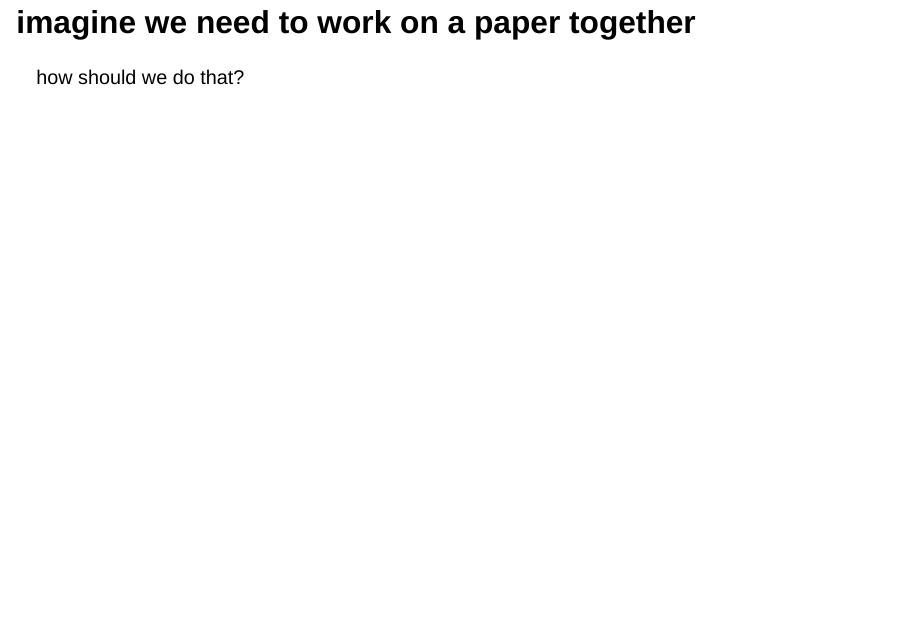
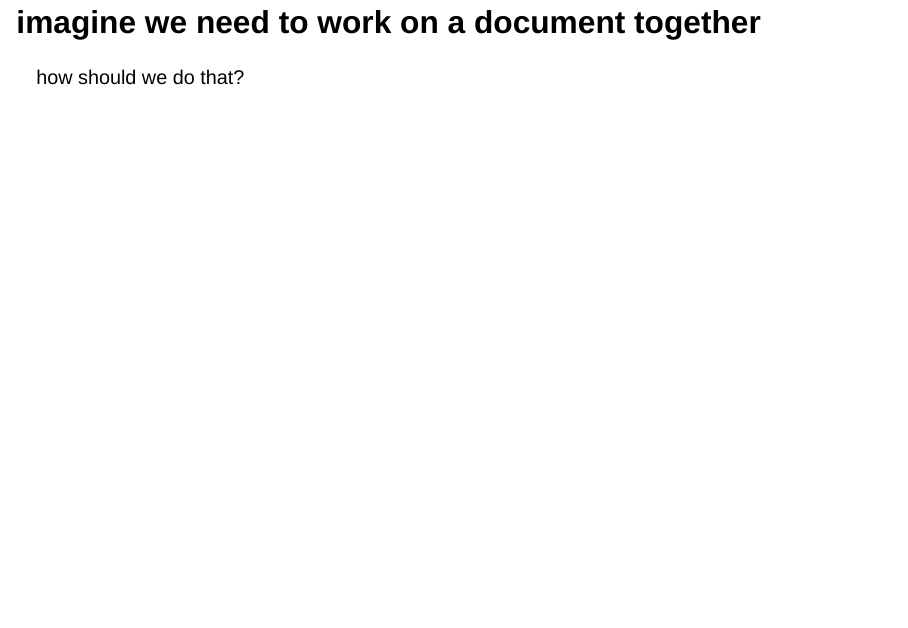
Before and after one commit to rstats-wtf/wtf-version-control-slides, a Quarto document (index.qmd): page 2 of 46. Rendered offline with R 4.5, knitr and Pandoc in place of Quarto, with nearby package versions; drawn as Slidy slides in place of the format the file asks for.

Commit message:
maybe it's a document rather than a paper

```diff
--- a/index.qmd
+++ b/index.qmd
@@ -17,7 +17,7 @@ from: markdown+emoji
 
 # Using Version Control {background-image="img/forks.jpg"}
 
-## imagine we need to work on a paper together
+## imagine we need to work on a document together
 
 how should we do that?
 
```
